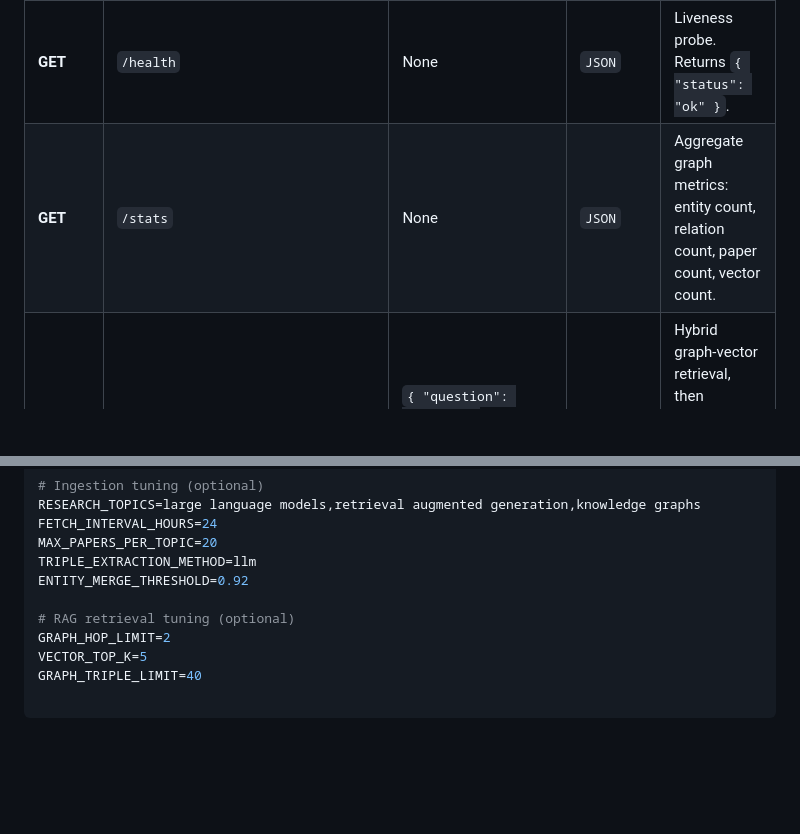
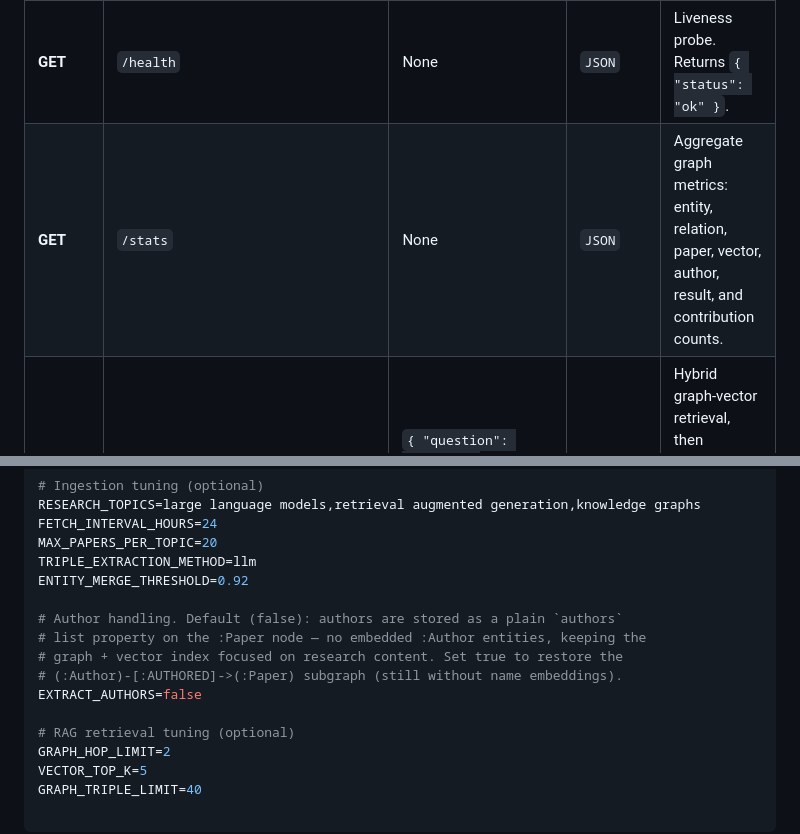
Before and after one commit to yashvisharma1204/research-agent, a Markdown page: README.md, 2 parts joined by grey strips. Drawn GitHub-style; blank space fills up the shorter version.

```diff
--- a/README.md
+++ b/README.md
@@ -306,7 +323,7 @@ All endpoints are served via FastAPI with automatic OpenAPI documentation availa
 | Method | Endpoint | Query / Body Params | Response Type | Description |
 | --- | --- | --- | --- | --- |
 | **GET** | `/health` | None | `JSON` | Liveness probe. Returns `{ "status": "ok" }`. |
-| **GET** | `/stats` | None | `JSON` | Aggregate graph metrics: entity count, relation count, paper count, vector count. |
+| **GET** | `/stats` | None | `JSON` | Aggregate graph metrics: entity, relation, paper, vector, author, result, and contribution counts. |
 | **POST** | `/query` | `{ "question": "string", "include_context": false }` | `JSON` | Hybrid graph-vector retrieval, then synthesized answer from Gemini with a faithfulness audit. |
 | **POST** | `/ingest/arxiv` | `{ "arxiv_query": "string", "max_results": 5 }` | `JSON` | Fetches, parses, vectorizes, and merges arXiv literature into the graph. Requires ingestion password (HTTP Basic). |
 | **POST** | `/ingest/text` | `{ "title": "string", "text": "string", "doc_id": "", "published_date": "Unknown" }` | `JSON` | Manual ingestion of raw text / notes. Requires ingestion password (HTTP Basic). |
@@ -424,6 +441,12 @@ MAX_PAPERS_PER_TOPIC=20
 TRIPLE_EXTRACTION_METHOD=llm
 ENTITY_MERGE_THRESHOLD=0.92
 
+# Author handling. Default (false): authors are stored as a plain `authors`
+# list property on the :Paper node — no embedded :Author entities, keeping the
+# graph + vector index focused on research content. Set true to restore the
+# (:Author)-[:AUTHORED]->(:Paper) subgraph (still without name embeddings).
+EXTRACT_AUTHORS=false
+
 # RAG retrieval tuning (optional)
 GRAPH_HOP_LIMIT=2
 VECTOR_TOP_K=5
```
Also changed, not shown: other parts of README.md (+31 -14 lines).
